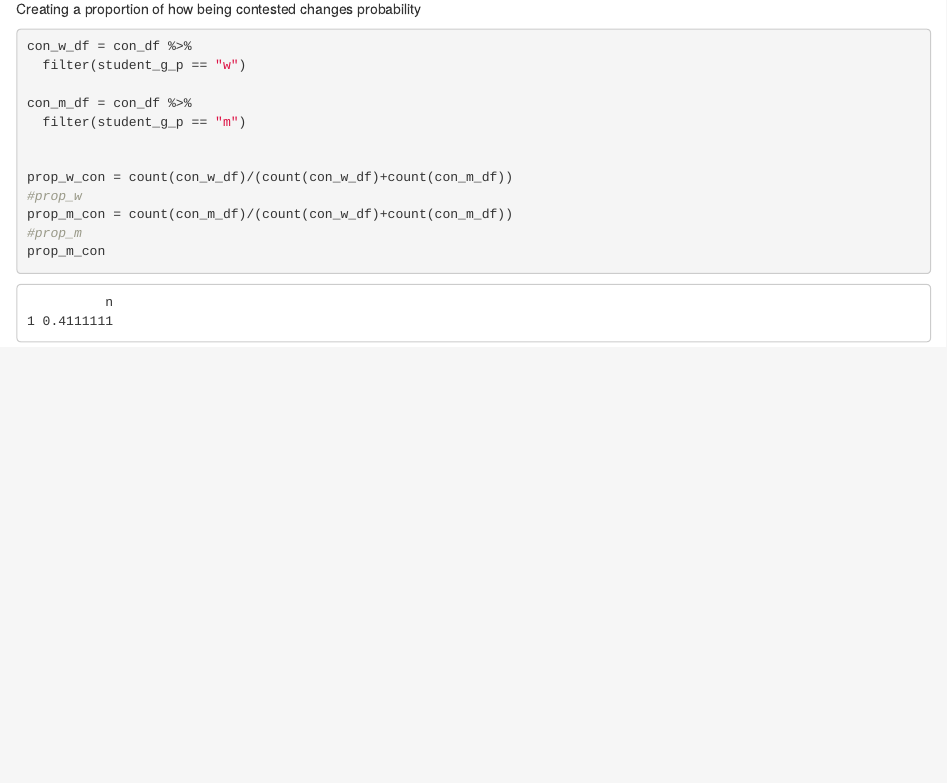
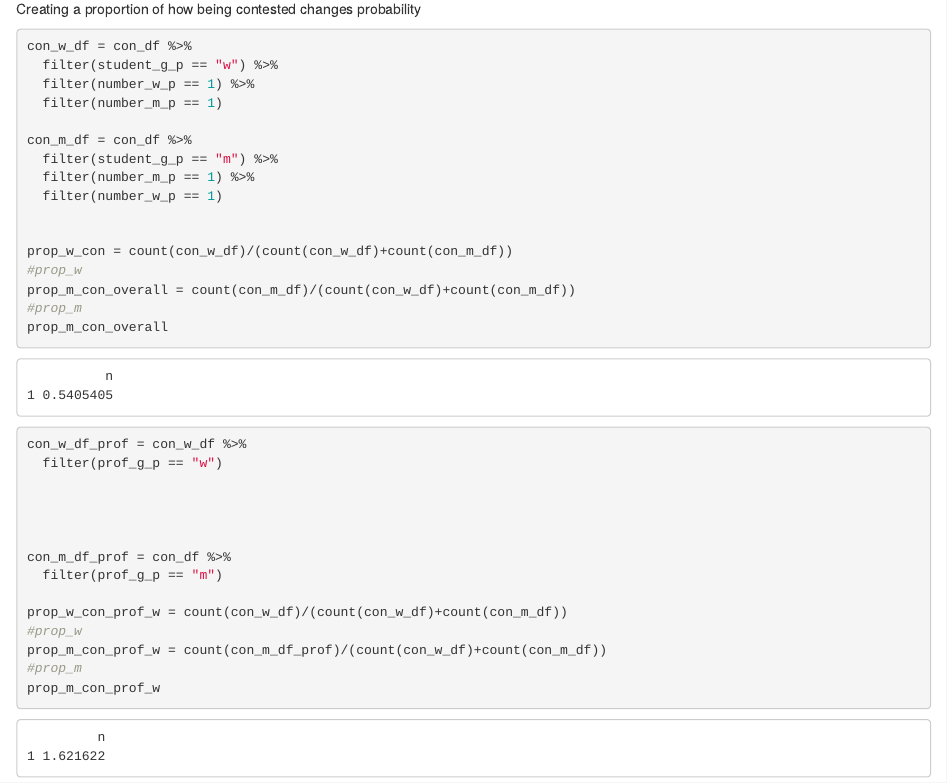
Before and after one commit to gorchels/BrenCoreParticipation, an R Markdown document (women_participation.Rmd): the page in a window 1100 px wide, from 7520 px down. Rendered offline with R 4.5, knitr and Pandoc, with nearby package versions.

Commit message:
Created a summary for the app and further worked on contested call

````diff
--- a/women_participation.Rmd
+++ b/women_participation.Rmd
@@ -188,17 +188,41 @@ Creating a proportion of how being contested changes probability
 ```{r}
 
 con_w_df = con_df %>%
-  filter(student_g_p == "w")
+  filter(student_g_p == "w") %>%
+  filter(number_w_p == 1) %>%
+  filter(number_m_p == 1)
 
 con_m_df = con_df %>%
-  filter(student_g_p == "m")
+  filter(student_g_p == "m") %>%
+  filter(number_m_p == 1) %>%
+  filter(number_w_p == 1)
 
 
 prop_w_con = count(con_w_df)/(count(con_w_df)+count(con_m_df))
 #prop_w
-prop_m_con = count(con_m_df)/(count(con_w_df)+count(con_m_df))
+prop_m_con_overall = count(con_m_df)/(count(con_w_df)+count(con_m_df))
 #prop_m
-prop_m_con
+prop_m_con_overall
+
+
+```
+
+
+```{r}
+con_w_df_prof = con_w_df %>%
+  filter(prof_g_p == "w")
+
+
+
+
+con_m_df_prof = con_df %>%
+  filter(prof_g_p == "m")
+
+prop_w_con_prof_w = count(con_w_df)/(count(con_w_df)+count(con_m_df))
+#prop_w
+prop_m_con_prof_w = count(con_m_df_prof)/(count(con_w_df)+count(con_m_df))
+#prop_m
+prop_m_con_prof_w
 ```
 
 ```{r}
````
Also changed, not shown: Core-Participation/app.R (+2 -2 lines).
